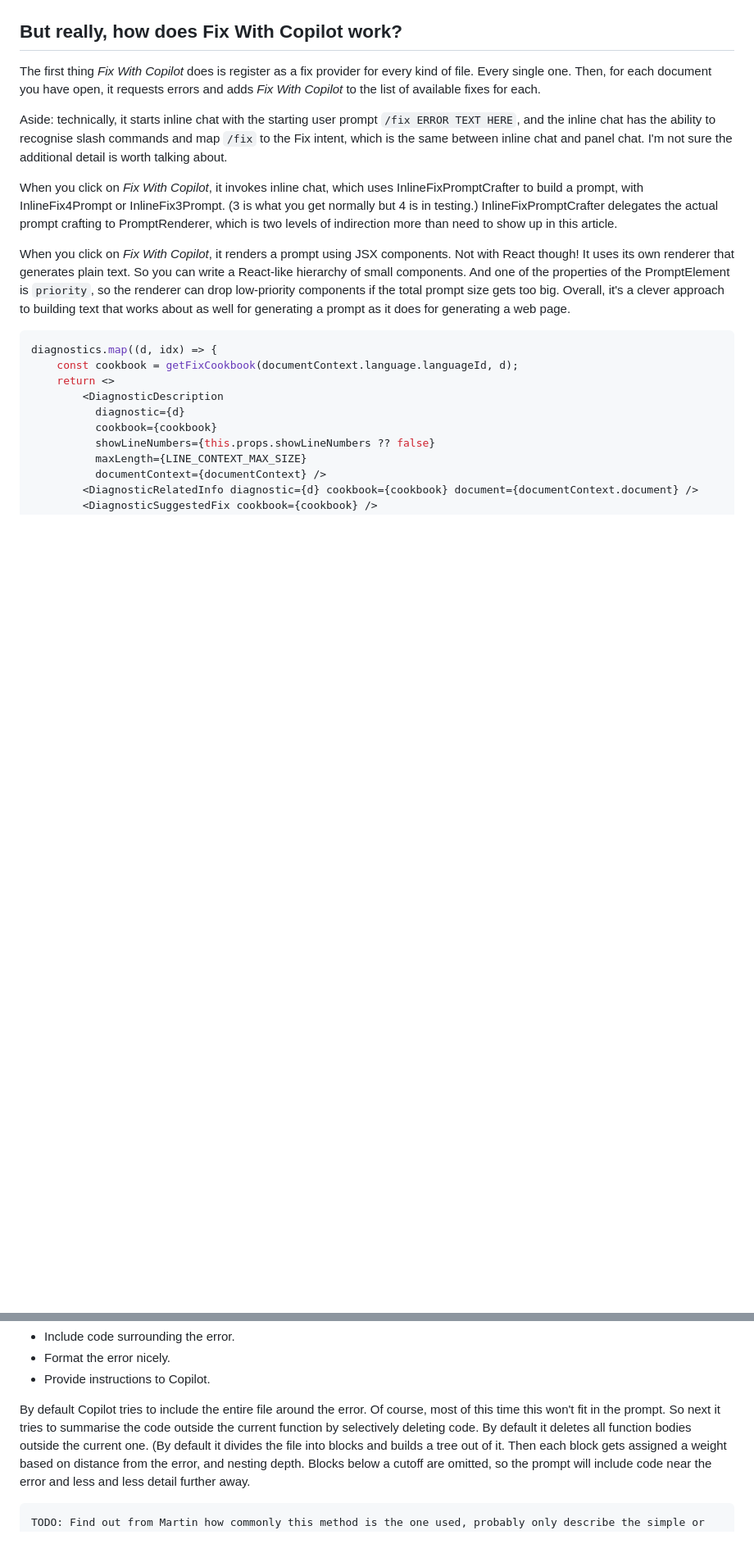
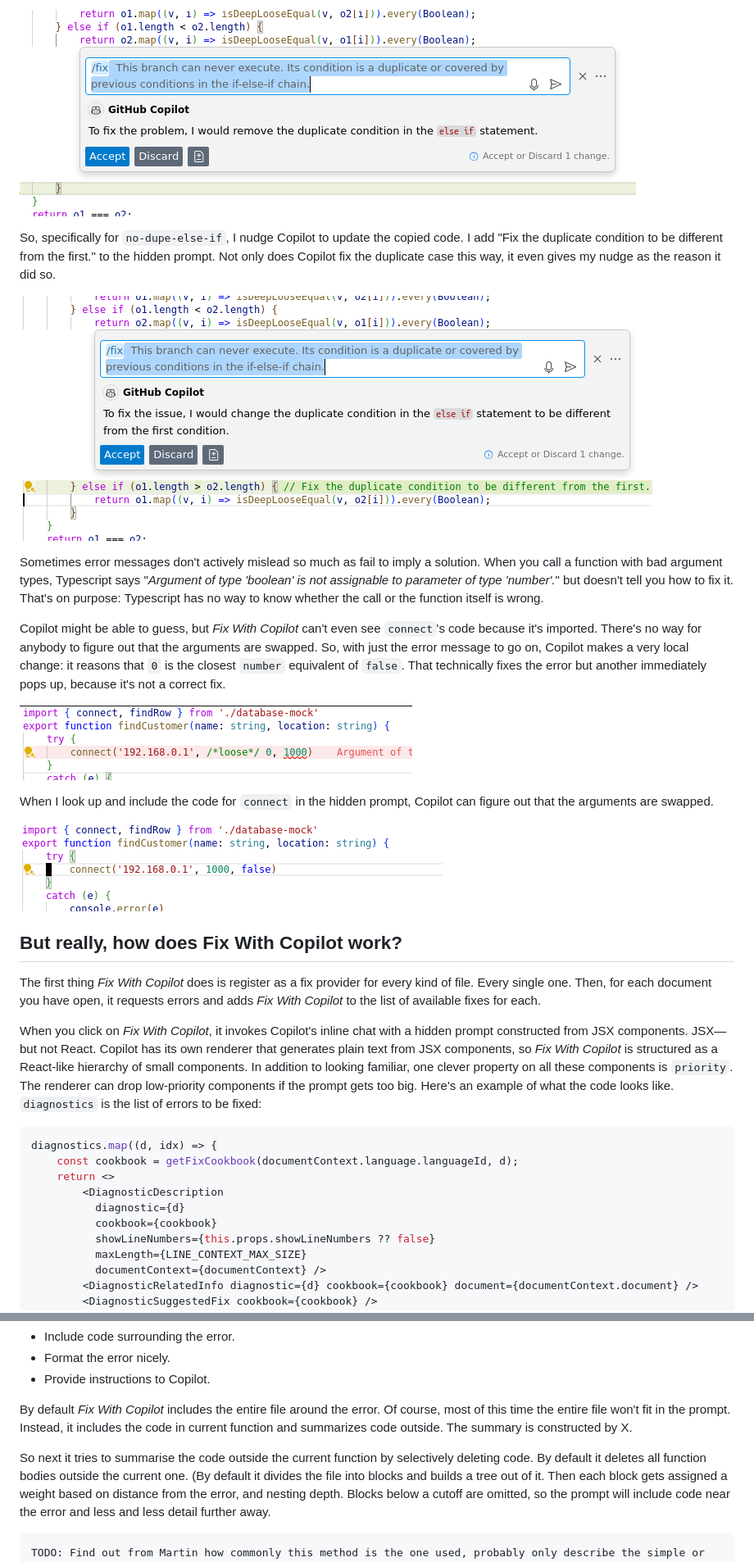
Before and after one commit to sandersn/sandersn.github.io, a Markdown page: how-does-fix-with-copilot-work.md, 2 parts joined by grey strips. Shown: that part at 82% size. Rendered like a GitHub page; blank space fills up the shorter version.

````diff
--- a/how-does-fix-with-copilot-work.md
+++ b/how-does-fix-with-copilot-work.md
@@ -38,3 +56,18 @@ Once you do, the problem is obvious. The last two parameters are swapped.
+![Invoking AI](images/ai-no-dupe-if-3.png)
+
+So, specifically for `no-dupe-else-if`, I nudge Copilot to update the copied code. I add "Fix the duplicate condition to be different from the first." to the hidden prompt. Not only does Copilot fix the duplicate case this way, it even gives my nudge as the reason it did so.
+
+![Invoking AI](images/ai-no-dupe-if-2.png)
+
+Sometimes error messages don't actively mislead so much as fail to imply a solution. When you call a function with bad argument types, Typescript says "*Argument of type 'boolean' is not assignable to parameter of type 'number'.*" but doesn't tell you how to fix it. That's on purpose: Typescript has no way to know whether the call or the function itself is wrong.
+
+Copilot might be able to guess, but *Fix With Copilot* can't even see `connect`'s code because it's imported. There's no way for anybody to figure out that the arguments are swapped. So, with just the error message to go on, Copilot makes a very local change: it reasons that `0` is the closest `number` equivalent of `false`. That technically fixes the error but another immediately pops up, because it's not a correct fix.
+
+![Invoking AI](images/ai-bad-call-3.png)
+
+When I look up and include the code for `connect` in the hidden prompt, Copilot can figure out that the arguments are swapped.
+
+![Invoking AI](images/ai-bad-call-2.png)
 
 ## But really, how does Fix With Copilot work?
 
@@ -42,14 +75,7 @@ The first thing *Fix With Copilot* does is register as a fix provider for every
 <!-- see inlineChatCommand.ts:registerInlineChatCommands
 and inlineChatCodeActions.ts:QuickFixesProvider -->
 
-<!-- TODO: cut these two paragraphs -->
-Aside: technically, it starts inline chat with the starting user prompt `/fix ERROR TEXT HERE`, and the inline chat has the ability to recognise slash commands and map `/fix` to the Fix intent, which is the same between inline chat and panel chat. I'm not sure the additional detail is worth talking about.
-
-When you click on *Fix With Copilot*, it invokes inline chat, which uses InlineFixPromptCrafter to build a prompt, with InlineFix4Prompt or InlineFix3Prompt. (3 is what you get normally but 4 is in testing.)
-InlineFixPromptCrafter delegates the actual prompt crafting to PromptRenderer, which is two levels of indirection more than need to show up in this article.
-<!-- InlineFixPromptCrafter, PromptRenderer and *more* actually render the components and interact with the inline chat, but I am writing this to elide the non-prompt interfacing for starters.  -->
-
-When you click on *Fix With Copilot*, it renders a prompt using JSX components. Not with React though! It uses its own renderer that generates plain text. So you can write a React-like hierarchy of small components. And one of the properties of the PromptElement is `priority`, so the renderer can drop low-priority components  if the total prompt size gets too big. Overall, it's a clever approach to building text that works about as well for generating a prompt as it does for generating a web page.
+When you click on *Fix With Copilot*, it invokes Copilot's inline chat with a hidden prompt constructed from JSX components. JSX&mdash;but not React. Copilot has its own renderer that generates plain text from JSX components, so *Fix With Copilot* is structured as a React-like hierarchy of small components. In addition to looking familiar, one clever property on all these components is `priority`. The renderer can drop low-priority components if the prompt gets too big. Here's an example of what the code looks like. `diagnostics` is the list of errors to be fixed:
 <!-- see inlineChatFix4Prompt.tsx (old version for now) -->
 
 ```tsx
@@ -74,7 +100,9 @@ What components are there? The main ones are:
 - Format the error nicely.
 - Provide instructions to Copilot.
 
-By default Copilot tries to include the entire file around the error. Of course, most of this time this won't fit in the prompt. So next it tries to summarise the code outside the current function by selectively deleting code. By default it deletes all function bodies outside the current one.
+By default *Fix With Copilot* includes the entire file around the error. Of course, most of this time the entire file won't fit in the prompt. Instead, it includes the code in current function and summarizes code outside. The summary is constructed by X.
+
+So next it tries to summarise the code outside the current function by selectively deleting code. By default it deletes all function bodies outside the current one.
 (By default it divides the file into blocks and builds a tree out of it. Then each block gets assigned a weight based on distance from the error, and nesting depth. Blocks below a cutoff are omitted, so the prompt will include code near the error and less and less detail further away.
 
     TODO: Find out from Martin how commonly this method is the one used, probably only describe the simple or complex one. This would be a good place for a diagram to explain the complex method.
````
Also changed, not shown: other parts of how-does-fix-with-copilot-work.md (+44 -24 lines), images/ai-bad-call-4.png (added), images/ai-bad-call-5.png (added), images/ai-bad-call-6.png (added), images/ai-no-unmodified-loop-condition-1.png (added), images/ai-no-unmodified-loop-condition-2.png (added), images/ai-no-unmodified-loop-condition-3.png (added).
